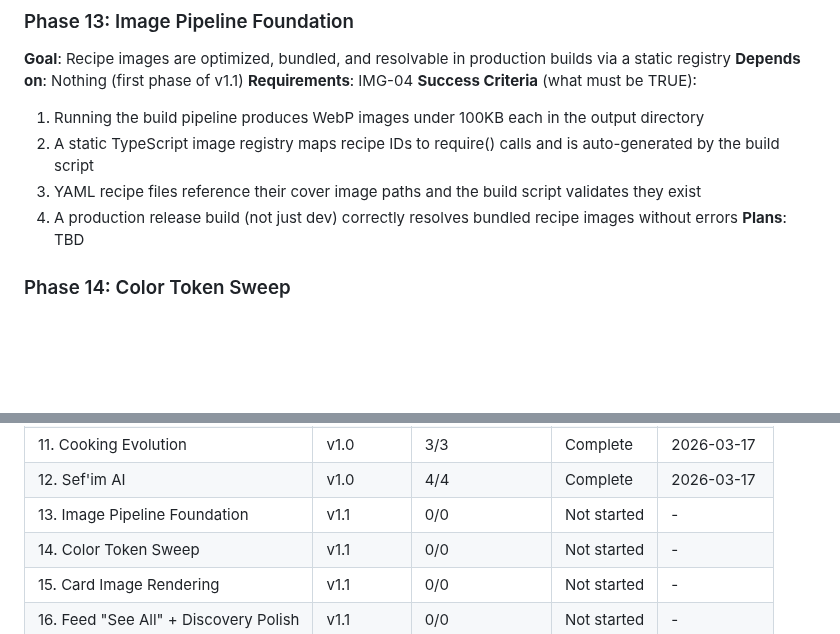
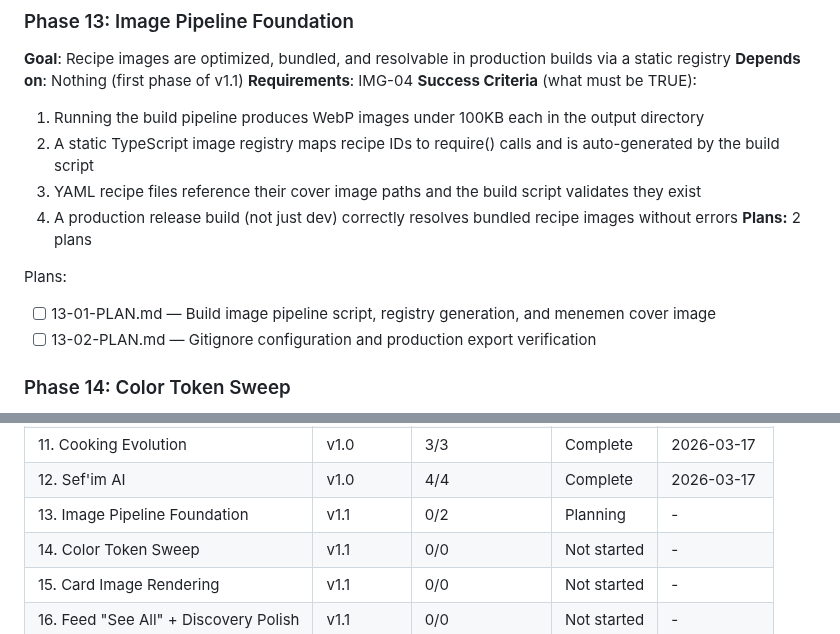
Before and after one commit to dogukartal/TheCook, a Markdown page: .planning/ROADMAP.md, 2 parts joined by grey strips. Rendered like a GitHub page; blank space fills up the shorter version.

Commit message:
docs(13): create phase plan

```diff
--- a/.planning/ROADMAP.md
+++ b/.planning/ROADMAP.md
@@ -47,7 +47,11 @@
   2. A static TypeScript image registry maps recipe IDs to require() calls and is auto-generated by the build script
   3. YAML recipe files reference their cover image paths and the build script validates they exist
   4. A production release build (not just dev) correctly resolves bundled recipe images without errors
-**Plans**: TBD
+**Plans:** 2 plans
+
+Plans:
+- [ ] 13-01-PLAN.md — Build image pipeline script, registry generation, and menemen cover image
+- [ ] 13-02-PLAN.md — Gitignore configuration and production export verification
 
 ### Phase 14: Color Token Sweep
 **Goal**: Every color in the app flows through the theme system so dark mode contrast changes propagate everywhere
@@ -125,7 +129,7 @@ Phases execute in numeric order: 13 → 14 → 15 → 16 → 17 → 18
 | 10. Recipe Detail | v1.0 | 3/3 | Complete | 2026-03-17 |
 | 11. Cooking Evolution | v1.0 | 3/3 | Complete | 2026-03-17 |
 | 12. Sef'im AI | v1.0 | 4/4 | Complete | 2026-03-17 |
-| 13. Image Pipeline Foundation | v1.1 | 0/0 | Not started | - |
+| 13. Image Pipeline Foundation | v1.1 | 0/2 | Planning | - |
 | 14. Color Token Sweep | v1.1 | 0/0 | Not started | - |
 | 15. Card Image Rendering | v1.1 | 0/0 | Not started | - |
 | 16. Feed "See All" + Discovery Polish | v1.1 | 0/0 | Not started | - |
```
Also changed, not shown: 2 other files.
